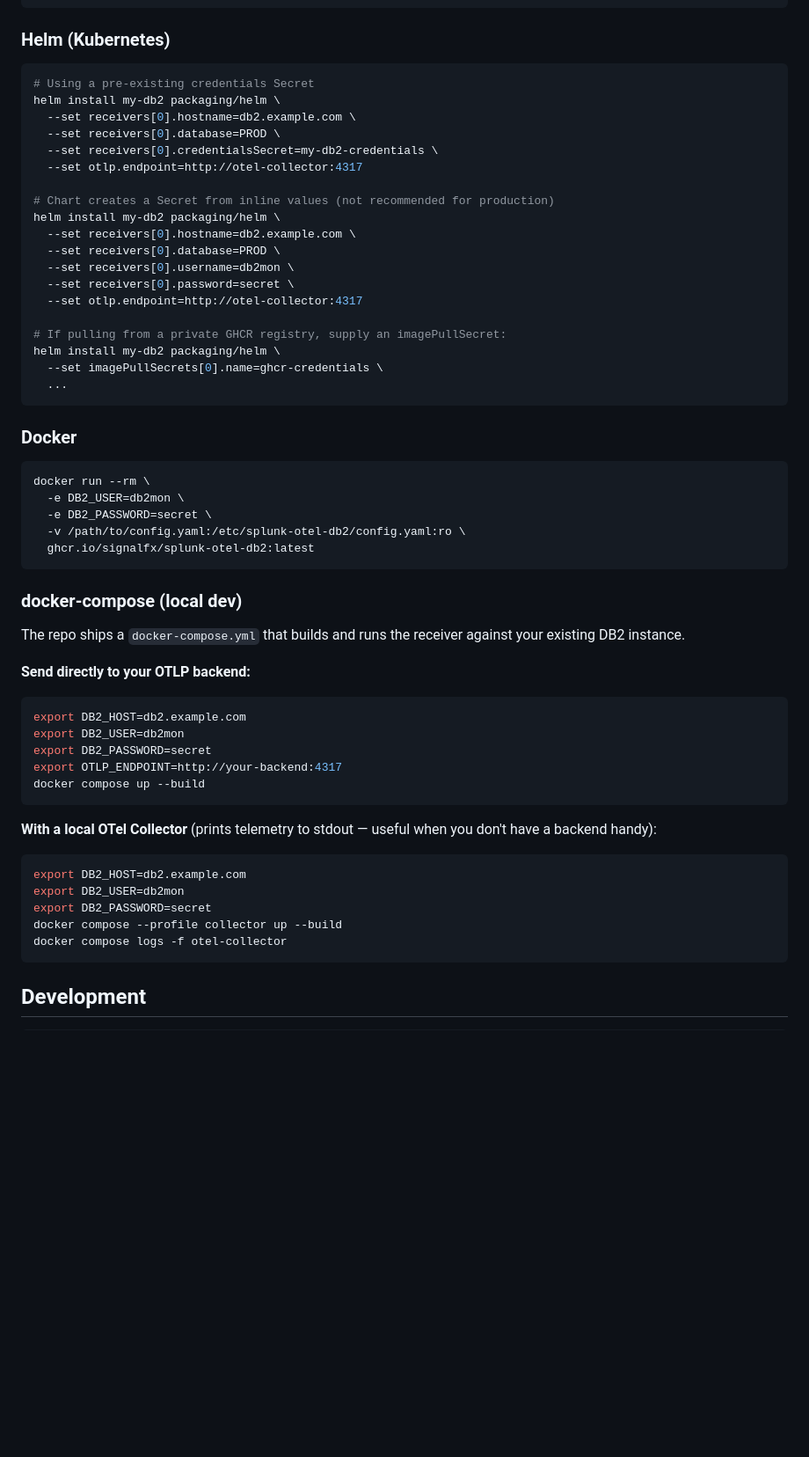
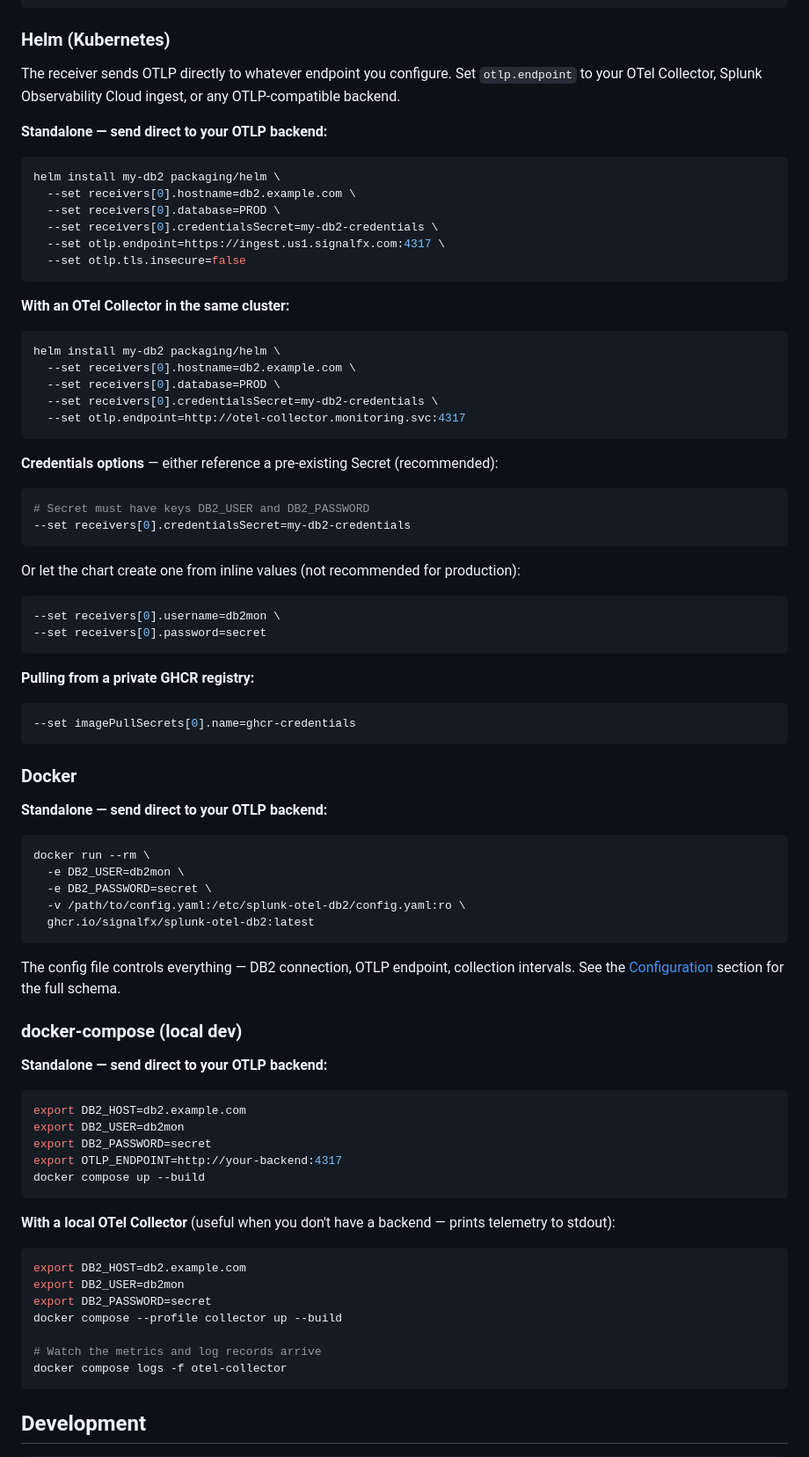
Before and after one commit to signalfx/splunk-otel-db2, a Markdown page: README.md, the part around the change. Shown at 88% size. Rendered like a GitHub page; blank space fills up the shorter version.

Commit message:
docs: clarify standalone vs collector deployment for Docker, Helm, compose

````diff
--- a/README.md
+++ b/README.md
@@ -332,29 +332,52 @@ sudo journalctl -u splunk-otel-db2 -f
 
 ### Helm (Kubernetes)
 
+The receiver sends OTLP directly to whatever endpoint you configure. Set `otlp.endpoint` to your OTel Collector, Splunk Observability Cloud ingest, or any OTLP-compatible backend.
+
+**Standalone — send direct to your OTLP backend:**
+
 ```bash
-# Using a pre-existing credentials Secret
 helm install my-db2 packaging/helm \
   --set receivers[0].hostname=db2.example.com \
   --set receivers[0].database=PROD \
   --set receivers[0].credentialsSecret=my-db2-credentials \
-  --set otlp.endpoint=http://otel-collector:4317
+  --set otlp.endpoint=https://ingest.us1.signalfx.com:4317 \
+  --set otlp.tls.insecure=false
+```
 
-# Chart creates a Secret from inline values (not recommended for production)
+**With an OTel Collector in the same cluster:**
+
+```bash
 helm install my-db2 packaging/helm \
   --set receivers[0].hostname=db2.example.com \
   --set receivers[0].database=PROD \
-  --set receivers[0].username=db2mon \
-  --set receivers[0].password=secret \
-  --set otlp.endpoint=http://otel-collector:4317
+  --set receivers[0].credentialsSecret=my-db2-credentials \
+  --set otlp.endpoint=http://otel-collector.monitoring.svc:4317
+```
 
-# If pulling from a private GHCR registry, supply an imagePullSecret:
-helm install my-db2 packaging/helm \
-  --set imagePullSecrets[0].name=ghcr-credentials \
-  ...
+**Credentials options** — either reference a pre-existing Secret (recommended):
+
+```bash
+# Secret must have keys DB2_USER and DB2_PASSWORD
+--set receivers[0].credentialsSecret=my-db2-credentials
+```
+
+Or let the chart create one from inline values (not recommended for production):
+
+```bash
+--set receivers[0].username=db2mon \
+--set receivers[0].password=secret
+```
+
+**Pulling from a private GHCR registry:**
+
+```bash
+--set imagePullSecrets[0].name=ghcr-credentials
 ```
 
 ### Docker
+
+**Standalone — send direct to your OTLP backend:**
 
 ```bash
 docker run --rm \
@@ -364,11 +387,11 @@ docker run --rm \
   ghcr.io/signalfx/splunk-otel-db2:latest
 ```
 
+The config file controls everything — DB2 connection, OTLP endpoint, collection intervals. See the [Configuration](#configuration) section for the full schema.
+
 ### docker-compose (local dev)
 
-The repo ships a `docker-compose.yml` that builds and runs the receiver against your existing DB2 instance.
-
-**Send directly to your OTLP backend:**
+**Standalone — send direct to your OTLP backend:**
 
 ```bash
 export DB2_HOST=db2.example.com
@@ -378,13 +401,15 @@ export OTLP_ENDPOINT=http://your-backend:4317
 docker compose up --build
 ```
 
-**With a local OTel Collector** (prints telemetry to stdout — useful when you don't have a backend handy):
+**With a local OTel Collector** (useful when you don't have a backend — prints telemetry to stdout):
 
 ```bash
 export DB2_HOST=db2.example.com
 export DB2_USER=db2mon
 export DB2_PASSWORD=secret
 docker compose --profile collector up --build
+
+# Watch the metrics and log records arrive
 docker compose logs -f otel-collector
 ```
 
````
